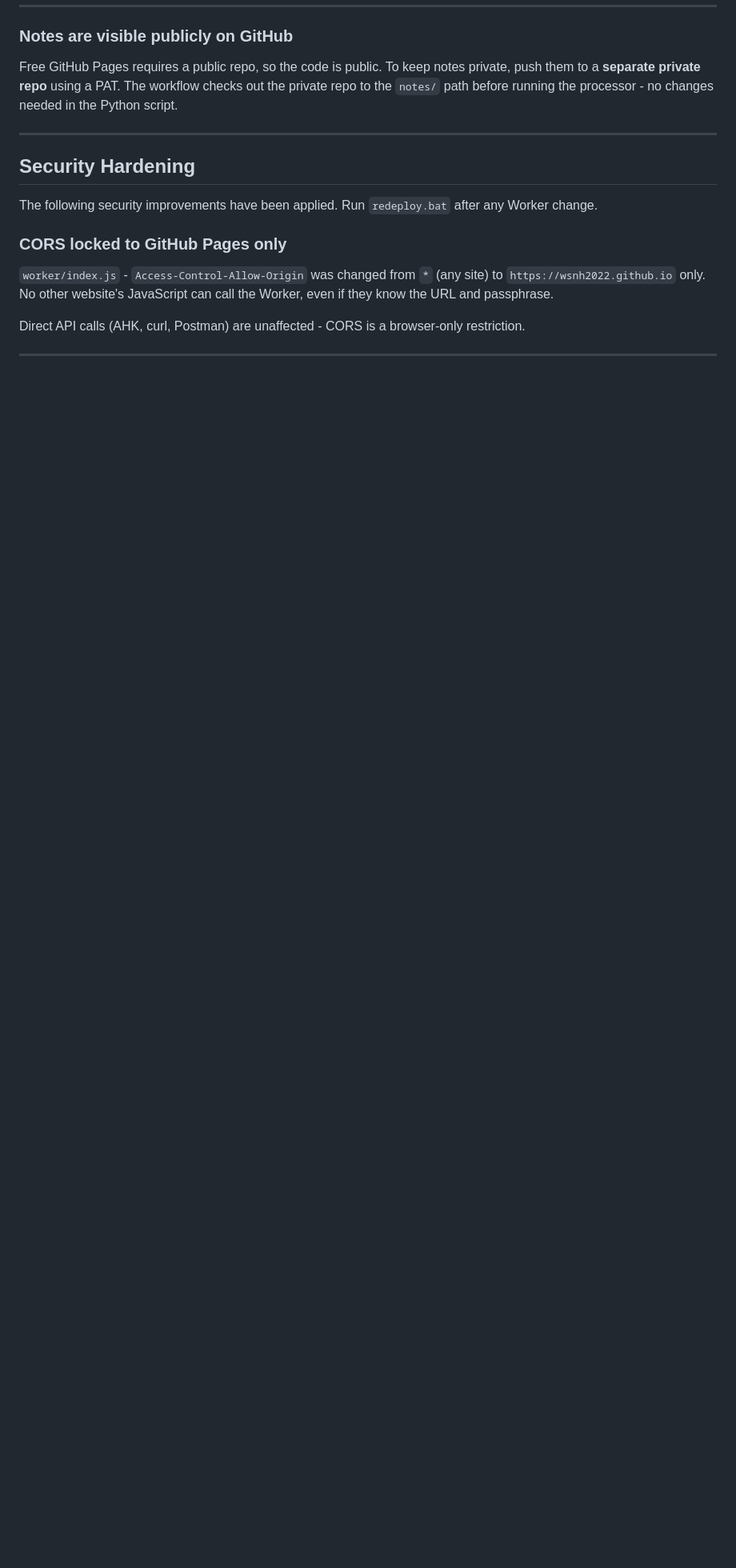
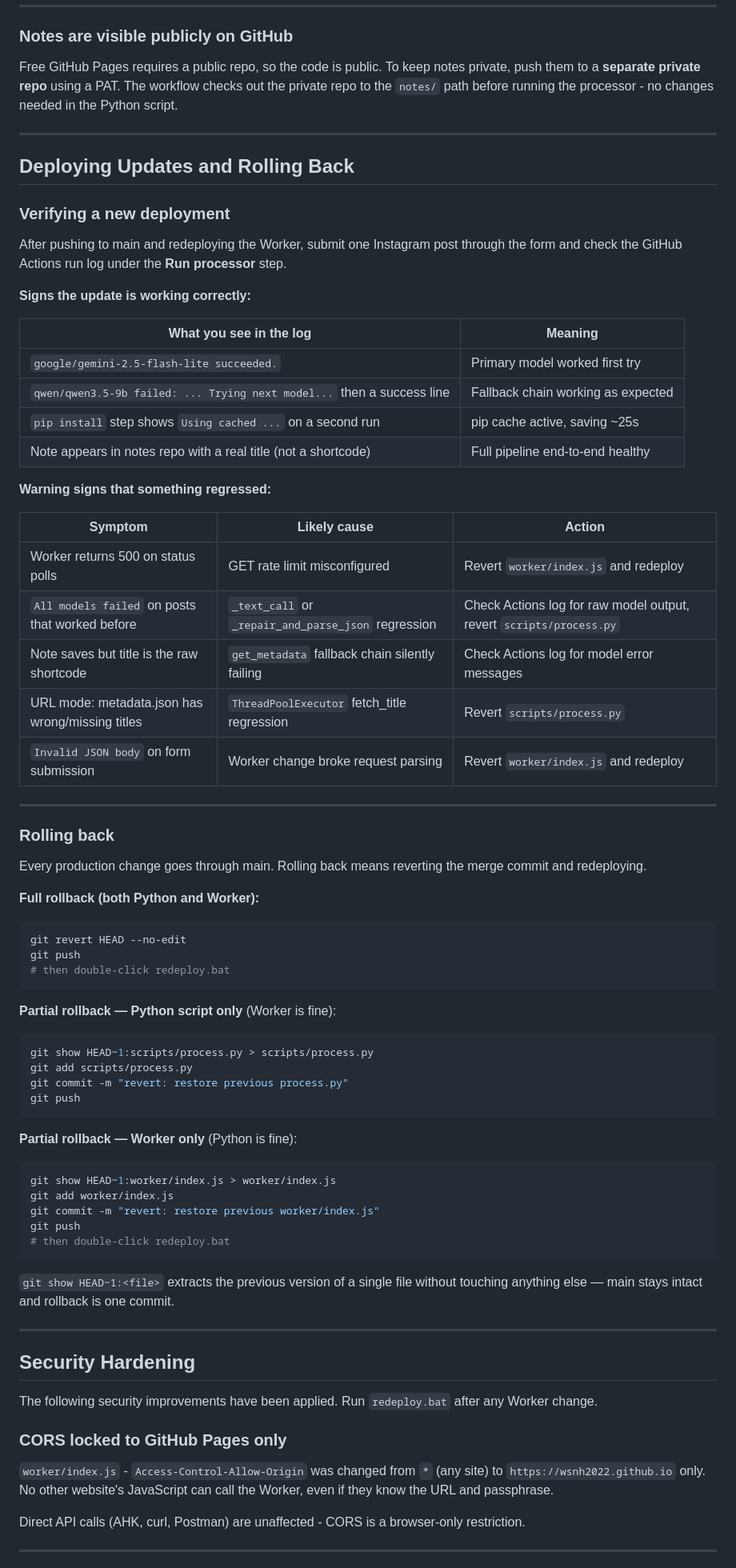
Before and after one commit to wsnh2022/insta2mdbot, a Markdown page: SETUP.md, the part around the change. Shown at 80% size. Drawn GitHub-style; blank space fills up the shorter version.

Commit message:
docs: add deployment verification and rollback guide to SETUP.md

````diff
--- a/SETUP.md
+++ b/SETUP.md
@@ -304,6 +304,65 @@ Free GitHub Pages requires a public repo, so the code is public. To keep notes p
 
 ---
 
+## Deploying Updates and Rolling Back
+
+### Verifying a new deployment
+
+After pushing to main and redeploying the Worker, submit one Instagram post through the form and check the GitHub Actions run log under the **Run processor** step.
+
+**Signs the update is working correctly:**
+
+| What you see in the log | Meaning |
+|---|---|
+| `google/gemini-2.5-flash-lite succeeded.` | Primary model worked first try |
+| `qwen/qwen3.5-9b failed: ... Trying next model...` then a success line | Fallback chain working as expected |
+| `pip install` step shows `Using cached ...` on a second run | pip cache active, saving ~25s |
+| Note appears in notes repo with a real title (not a shortcode) | Full pipeline end-to-end healthy |
+
+**Warning signs that something regressed:**
+
+| Symptom | Likely cause | Action |
+|---|---|---|
+| Worker returns 500 on status polls | GET rate limit misconfigured | Revert `worker/index.js` and redeploy |
+| `All models failed` on posts that worked before | `_text_call` or `_repair_and_parse_json` regression | Check Actions log for raw model output, revert `scripts/process.py` |
+| Note saves but title is the raw shortcode | `get_metadata` fallback chain silently failing | Check Actions log for model error messages |
+| URL mode: metadata.json has wrong/missing titles | `ThreadPoolExecutor` fetch_title regression | Revert `scripts/process.py` |
+| `Invalid JSON body` on form submission | Worker change broke request parsing | Revert `worker/index.js` and redeploy |
+
+---
+
+### Rolling back
+
+Every production change goes through main. Rolling back means reverting the merge commit and redeploying.
+
+**Full rollback (both Python and Worker):**
+```powershell
+git revert HEAD --no-edit
+git push
+# then double-click redeploy.bat
+```
+
+**Partial rollback — Python script only** (Worker is fine):
+```powershell
+git show HEAD~1:scripts/process.py > scripts/process.py
+git add scripts/process.py
+git commit -m "revert: restore previous process.py"
+git push
+```
+
+**Partial rollback — Worker only** (Python is fine):
+```powershell
+git show HEAD~1:worker/index.js > worker/index.js
+git add worker/index.js
+git commit -m "revert: restore previous worker/index.js"
+git push
+# then double-click redeploy.bat
+```
+
+`git show HEAD~1:<file>` extracts the previous version of a single file without touching anything else — main stays intact and rollback is one commit.
+
+---
+
 ## Security Hardening
 
 The following security improvements have been applied. Run `redeploy.bat` after any Worker change.
````
